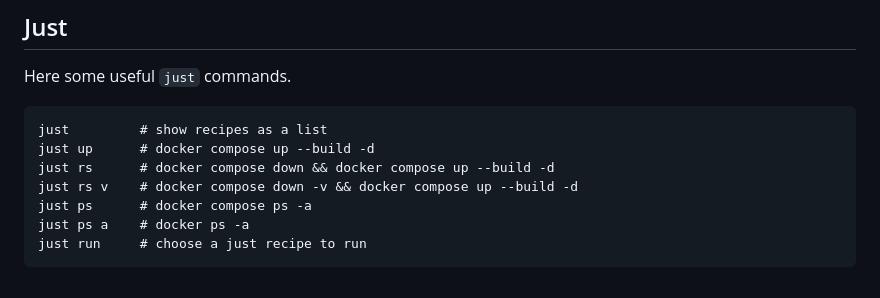
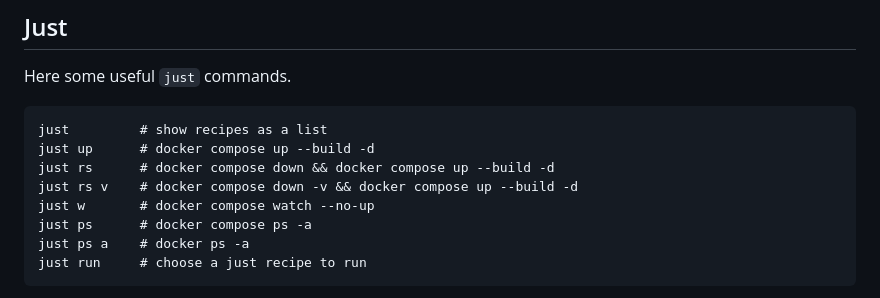
Before and after one commit to pklone/ASE-project, a Markdown page: README.md, the part around the change. Rendered like a GitHub page.

Commit message:
fix(justfile): add missing info about docker watch

```diff
--- a/README.md
+++ b/README.md
@@ -47,6 +47,7 @@ just         # show recipes as a list
 just up      # docker compose up --build -d
 just rs      # docker compose down && docker compose up --build -d
 just rs v    # docker compose down -v && docker compose up --build -d
+just w       # docker compose watch --no-up
 just ps      # docker compose ps -a
 just ps a    # docker ps -a
 just run     # choose a just recipe to run
```
